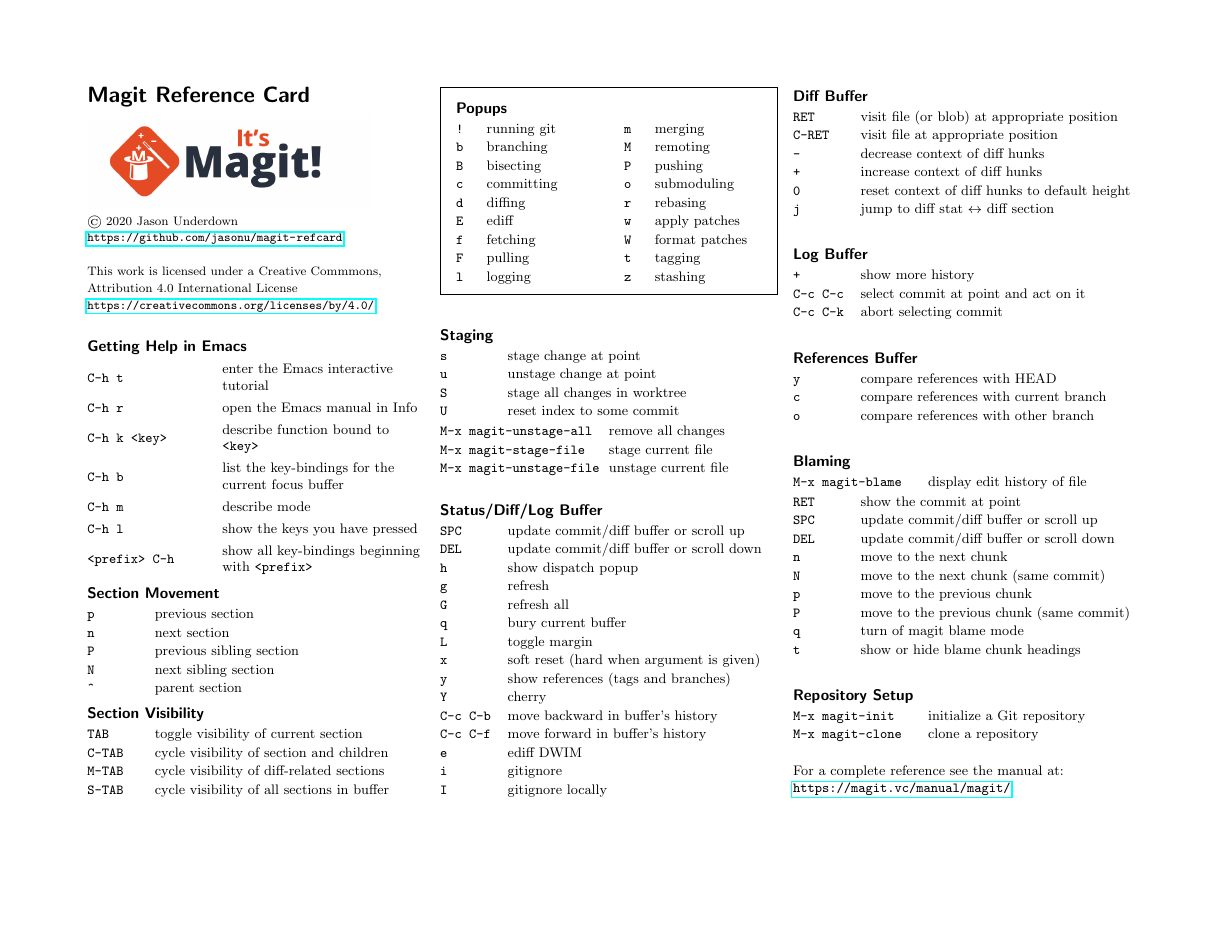
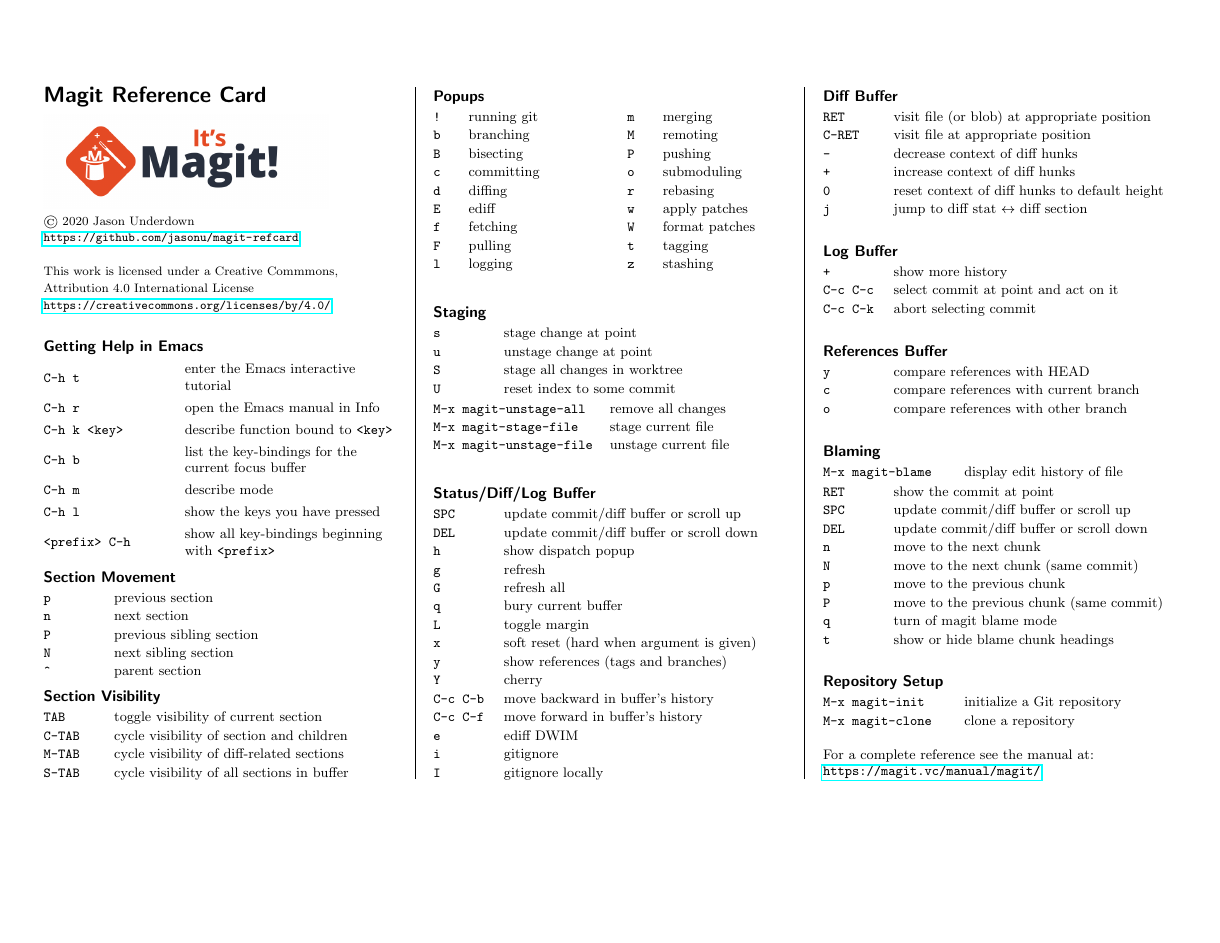
Before and after one commit to jasonu/magit-refcard, a LaTeX document (magit-refcard.tex): the whole page. Compiled offline with pdfLaTeX.

Commit message:
Changed column widths and margins, better for folding

```diff
--- a/magit-refcard.tex
+++ b/magit-refcard.tex
@@ -14,19 +14,23 @@
 %\usepackage{showframe} % useful for checking paper margins
 \usepackage{titlesec}
 
-% Uncomment this for A4 size paper (8.3 x 11.7 inches, commonly used in Europe)
+% Uncomment this for A4 size paper, commonly used in Europe
+% 8.3 x 11.7 inches (210 mm x 297 mm)
+
 % \geometry{
 %   a4paper,
-%   total={257mm,170mm},
-%   left=20mm,
+%   total={277mm,170mm},
+%   left=10mm, right=10mm,
 %   top=20mm,
 % }
 
-% Uncomment this for letterpaper (8.5 x 11, inches commonly used in the United States)
+% These dimensions are for letterpaper, commonly used in the United States
+% 8.5 x 11 inches (216 mm x 279 mm)
+
 \geometry{
   letterpaper,
-  total={239mm,176mm},
-  left=20mm,
+  total={259mm,176mm},
+  left=10mm, right=10mm,
   top=20mm,
 }
 
@@ -57,6 +61,9 @@
 \newcolumntype{C}[1]{>{\centering\let\newline\\\arraybackslash\hspace{0pt}}m{#1}}
 \newcolumntype{R}[1]{>{\raggedleft\let\newline\\\arraybackslash\hspace{0pt}}m{#1}}
 
+% Multicolumn settings
+\columnseprule=.4pt
+\columnsep=24pt
 
 %%% Begin actual document
 
@@ -122,7 +129,6 @@
 
   \columnbreak{}
 
-  \begin{mdframed}
   \section*{Popups}
 
   \begin{tabular}{L{0.1\linewidth} L{0.3\linewidth} C{0.15\linewidth}
@@ -137,7 +143,6 @@
     \tt \textbf{F} & pulling & & \tt \textbf{t} & tagging \\
     \tt \textbf{l} & logging & & \tt \textbf{z} & stashing
   \end{tabular}
-  \end{mdframed}
 
   \vspace{\stretch{1}}
 
```
Also changed, not shown: magit-refcard-a4.pdf, magit-refcard.pdf. Lines whose indentation alone changed are shown as unchanged.
